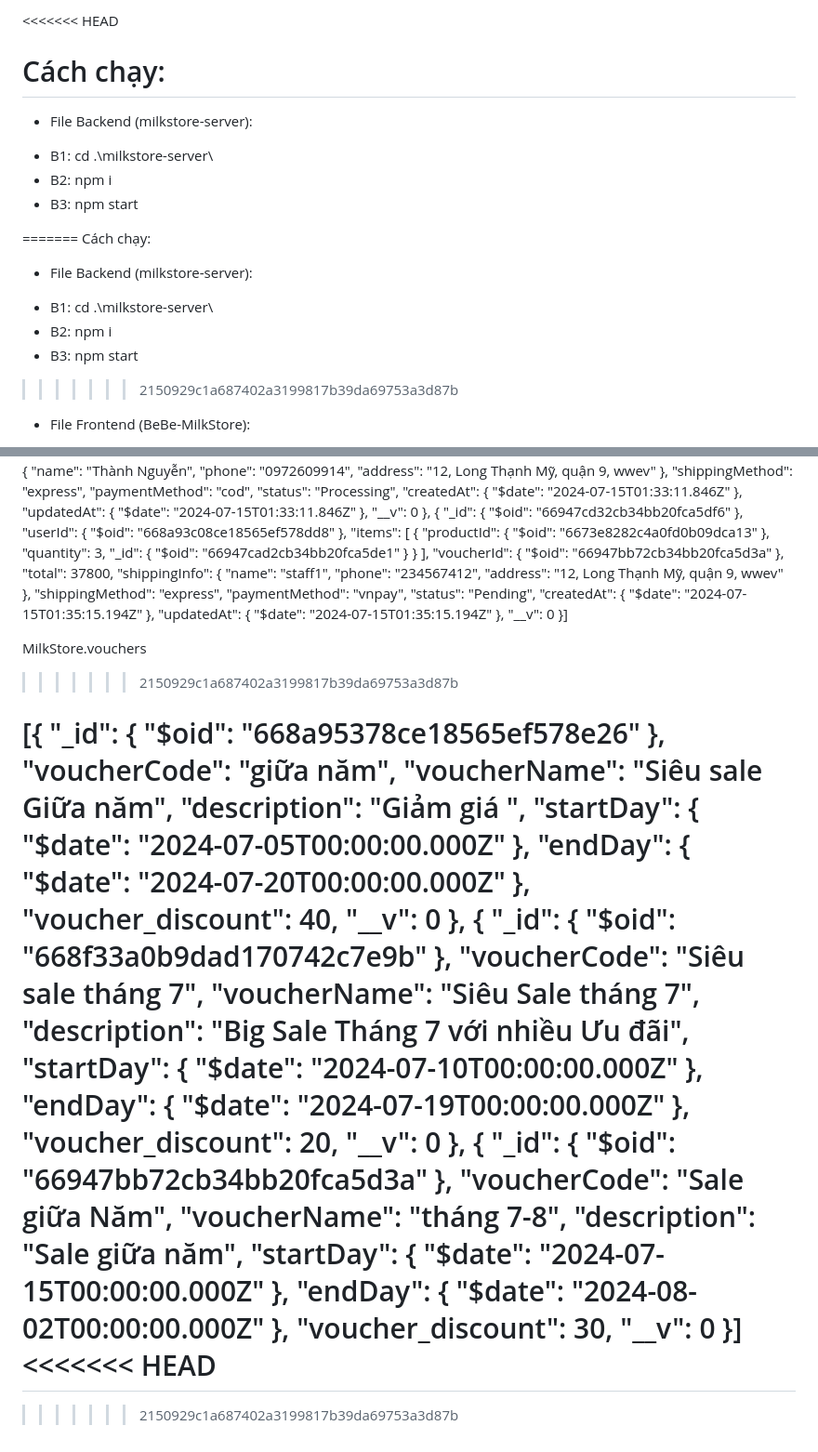
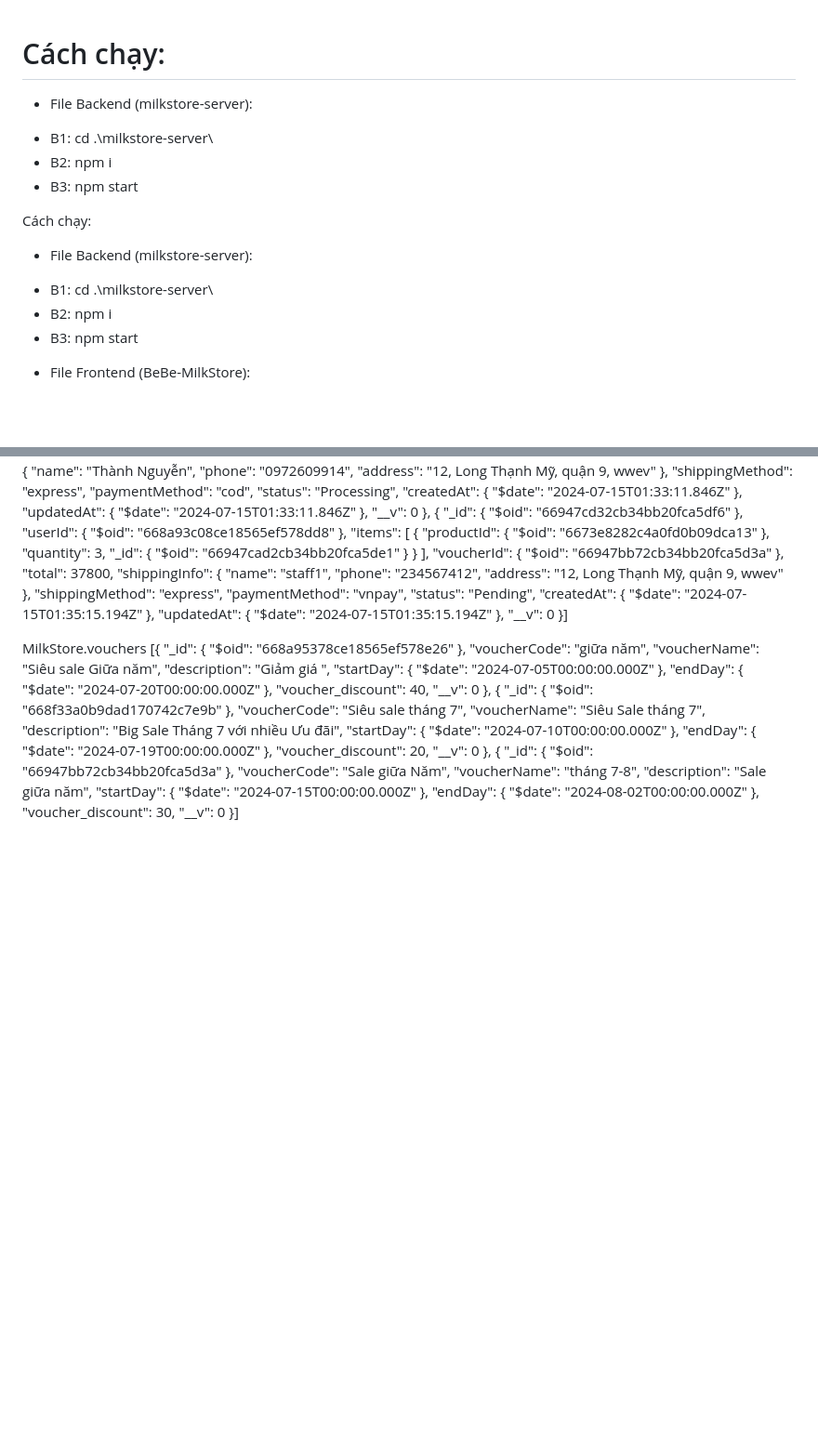
Before and after one commit to DatVX02/SWD392--ChienNV33, a Markdown page: README.md, 2 parts joined by grey strips. Shown at 93% size. Drawn GitHub-style; blank space fills up the shorter version.

```diff
--- a/README.md
+++ b/README.md
@@ -1,4 +1,3 @@
-<<<<<<< HEAD
 # Cách chạy:
 
 - File Backend (milkstore-server):
@@ -6,14 +5,11 @@
 + B2: npm i
 + B3: npm start
 
-=======
 Cách chạy:
 - File Backend (milkstore-server):
 + B1: cd .\milkstore-server\
 + B2: npm i
 + B3: npm start
-
->>>>>>> 2150929c1a687402a3199817b39da69753a3d87b
 - File Frontend (BeBe-MilkStore):
 + B1: cd BeBe-MilkStore
 + B2: npm i
@@ -690,8 +678,6 @@ MilkStore.orders
 }]
 
 MilkStore.vouchers
->>>>>>> 2150929c1a687402a3199817b39da69753a3d87b
-
 [{
   "_id": {
     "$oid": "668a95378ce18565ef578e26"
@@ -740,8 +726,3 @@ MilkStore.vouchers
   "voucher_discount": 30,
   "__v": 0
 }]
-<<<<<<< HEAD
-=======
-
-
->>>>>>> 2150929c1a687402a3199817b39da69753a3d87b
```
Also changed, not shown: other parts of README.md (+4 -12 lines).
